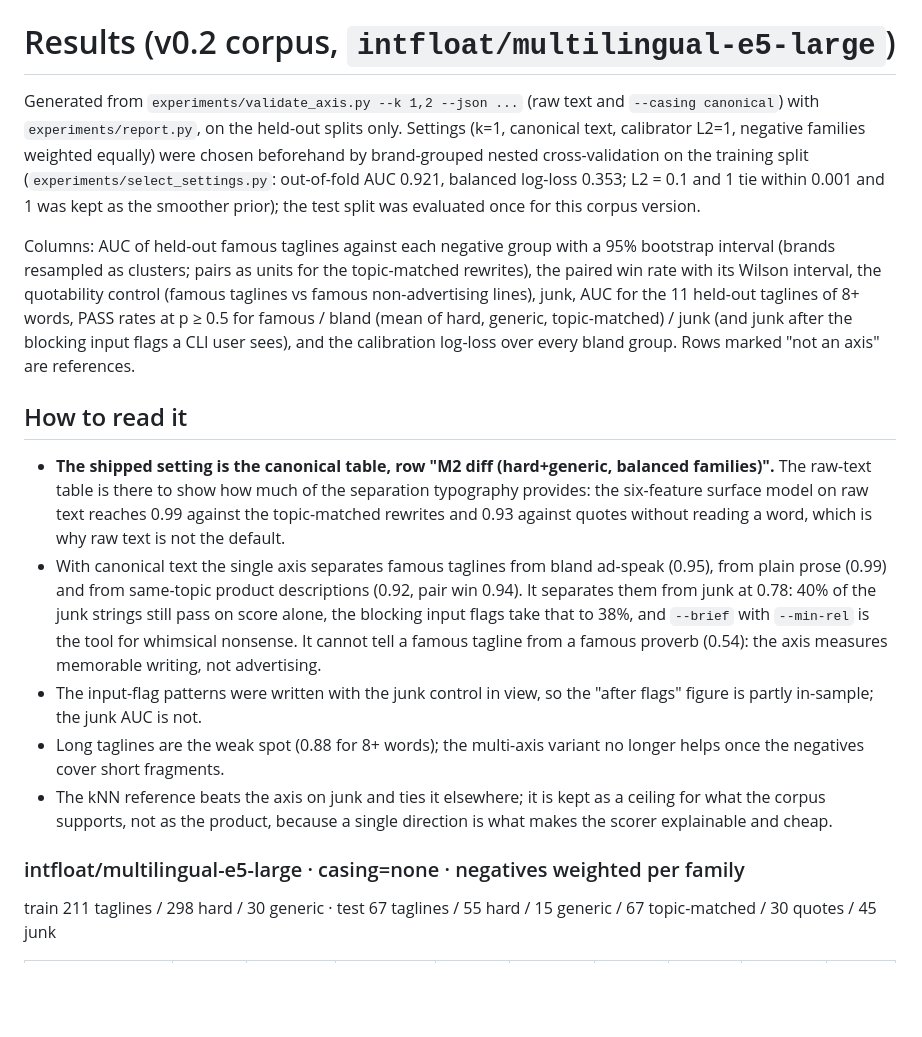
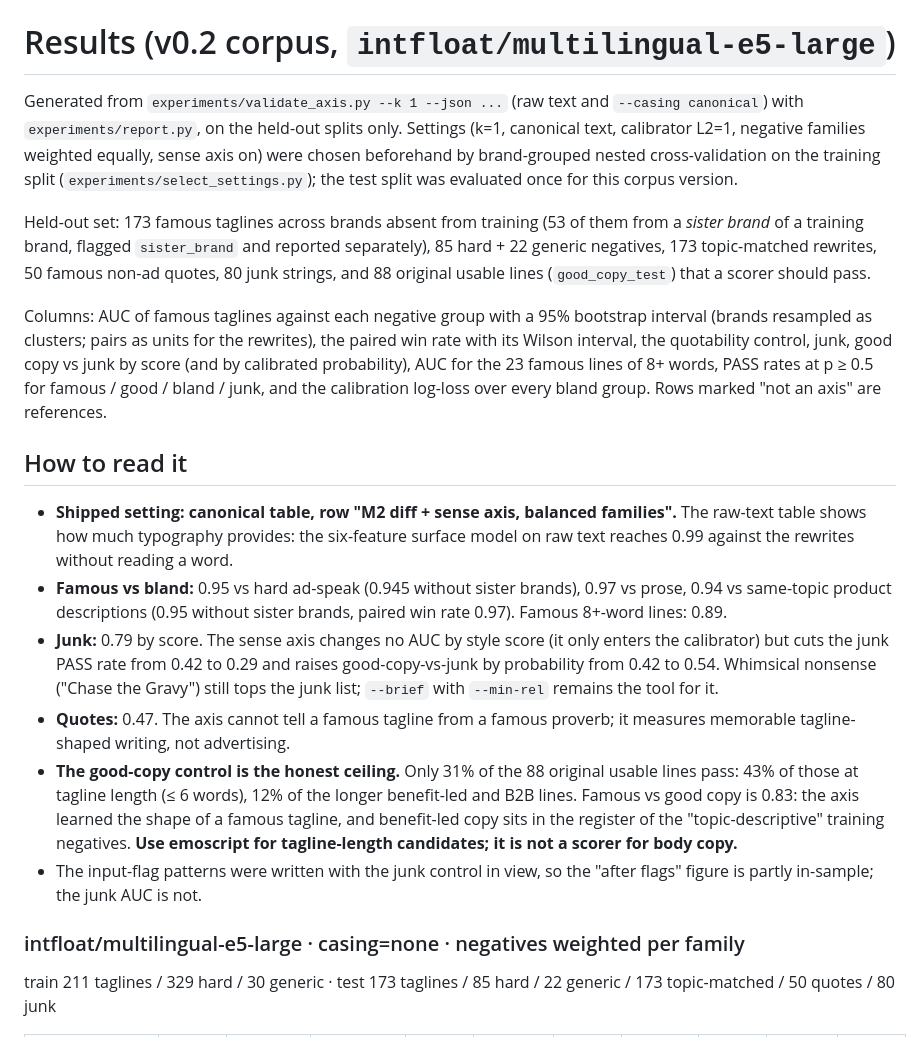
Before and after one commit to tasuku-kobayashi/emoscript, a Markdown page: docs/results.md, the part around one of its changes. GitHub-like rendering; blank space fills up the shorter version.

```diff
--- a/docs/results.md
+++ b/docs/results.md
@@ -1,46 +1,52 @@
 # Results (v0.2 corpus, `intfloat/multilingual-e5-large`)
 
-Generated from `experiments/validate_axis.py --k 1,2 --json ...` (raw text and
+Generated from `experiments/validate_axis.py --k 1 --json ...` (raw text and
 `--casing canonical`) with `experiments/report.py`, on the held-out splits
 only. Settings (k=1, canonical text, calibrator L2=1, negative families
-weighted equally) were chosen beforehand by brand-grouped nested
-cross-validation on the training split (`experiments/select_settings.py`:
-out-of-fold AUC 0.921, balanced log-loss 0.353; L2 = 0.1 and 1 tie within
-0.001 and 1 was kept as the smoother prior); the test split was evaluated
-once for this corpus version.
+weighted equally, sense axis on) were chosen beforehand by brand-grouped
+nested cross-validation on the training split (`experiments/select_settings.py`);
+the test split was evaluated once for this corpus version.
 
-Columns: AUC of held-out famous taglines against each negative group with a
-95% bootstrap interval (brands resampled as clusters; pairs as units for the
-topic-matched rewrites), the paired win rate with its Wilson interval, the
-quotability control (famous taglines vs famous non-advertising lines), junk,
-AUC for the 11 held-out taglines of 8+ words, PASS rates at p ≥ 0.5 for
-famous / bland (mean of hard, generic, topic-matched) / junk (and junk after
-the blocking input flags a CLI user sees), and the calibration log-loss over
-every bland group. Rows marked "not an axis" are references.
+Held-out set: 173 famous taglines across brands absent from training (53 of
+them from a *sister brand* of a training brand, flagged `sister_brand` and
+reported separately), 85 hard + 22 generic negatives, 173 topic-matched
+rewrites, 50 famous non-ad quotes, 80 junk strings, and 88 original usable
+lines (`good_copy_test`) that a scorer should pass.
+
+Columns: AUC of famous taglines against each negative group with a 95%
+bootstrap interval (brands resampled as clusters; pairs as units for the
+rewrites), the paired win rate with its Wilson interval, the quotability
+control, junk, good copy vs junk by score (and by calibrated probability),
+AUC for the 23 famous lines of 8+ words, PASS rates at p ≥ 0.5 for famous /
+good / bland / junk, and the calibration log-loss over every bland group.
+Rows marked "not an axis" are references.
 
 ## How to read it
 
-- **The shipped setting is the canonical table, row "M2 diff (hard+generic,
-  balanced families)".** The raw-text table is there to show how much of the
-  separation typography provides: the six-feature surface model on raw text
-  reaches 0.99 against the topic-matched rewrites and 0.93 against quotes
-  without reading a word, which is why raw text is not the default.
-- With canonical text the single axis separates famous taglines from bland
-  ad-speak (0.95), from plain prose (0.99) and from same-topic product
-  descriptions (0.92, pair win 0.94). It separates them from junk at 0.78:
-  40% of the junk strings still pass on score alone, the blocking input
-  flags take that to 38%, and `--brief` with `--min-rel` is the tool for
-  whimsical nonsense. It cannot tell a famous tagline from a famous proverb
-  (0.54): the axis measures memorable writing, not advertising.
+- **Shipped setting: canonical table, row "M2 diff + sense axis, balanced
+  families".** The raw-text table shows how much typography provides: the
+  six-feature surface model on raw text reaches 0.99 against the rewrites
+  without reading a word.
+- **Famous vs bland:** 0.95 vs hard ad-speak (0.945 without sister brands),
+  0.97 vs prose, 0.94 vs same-topic product descriptions (0.95 without sister
+  brands, paired win rate 0.97). Famous 8+-word lines: 0.89.
+- **Junk:** 0.79 by score. The sense axis changes no AUC by style score (it
+  only enters the calibrator) but cuts the junk PASS rate from 0.42 to 0.29
+  and raises good-copy-vs-junk by probability from 0.42 to 0.54. Whimsical
+  nonsense ("Chase the Gravy") still tops the junk list; `--brief` with
+  `--min-rel` remains the tool for it.
+- **Quotes:** 0.47. The axis cannot tell a famous tagline from a famous
+  proverb; it measures memorable tagline-shaped writing, not advertising.
+- **The good-copy control is the honest ceiling.** Only 31% of the 88 original
+  usable lines pass: 43% of those at tagline length (≤ 6 words), 12% of the
+  longer benefit-led and B2B lines. Famous vs good copy is 0.83: the axis
+  learned the shape of a famous tagline, and benefit-led copy sits in the
+  register of the "topic-descriptive" training negatives. **Use emoscript for
+  tagline-length candidates; it is not a scorer for body copy.**
 - The input-flag patterns were written with the junk control in view, so the
   "after flags" figure is partly in-sample; the junk AUC is not.
-- Long taglines are the weak spot (0.88 for 8+ words); the multi-axis variant
-  no longer helps once the negatives cover short fragments.
-- The kNN reference beats the axis on junk and ties it elsewhere; it is kept
-  as a ceiling for what the corpus supports, not as the product, because a
-  single direction is what makes the scorer explainable and cheap.
 
 ### intfloat/multilingual-e5-large · casing=none · negatives weighted per family
 
-train 211 taglines / 298 hard / 30 generic · test 67 taglines / 55 hard / 15 generic / 67 topic-matched / 30 quotes / 45 junk
+train 211 taglines / 329 hard / 30 generic · test 173 taglines / 85 hard / 22 generic / 173 topic-matched / 50 quotes / 80 junk
 
```
Also changed, not shown: other parts of docs/results.md (+42 -39 lines), README.md (+30 -21 lines).
